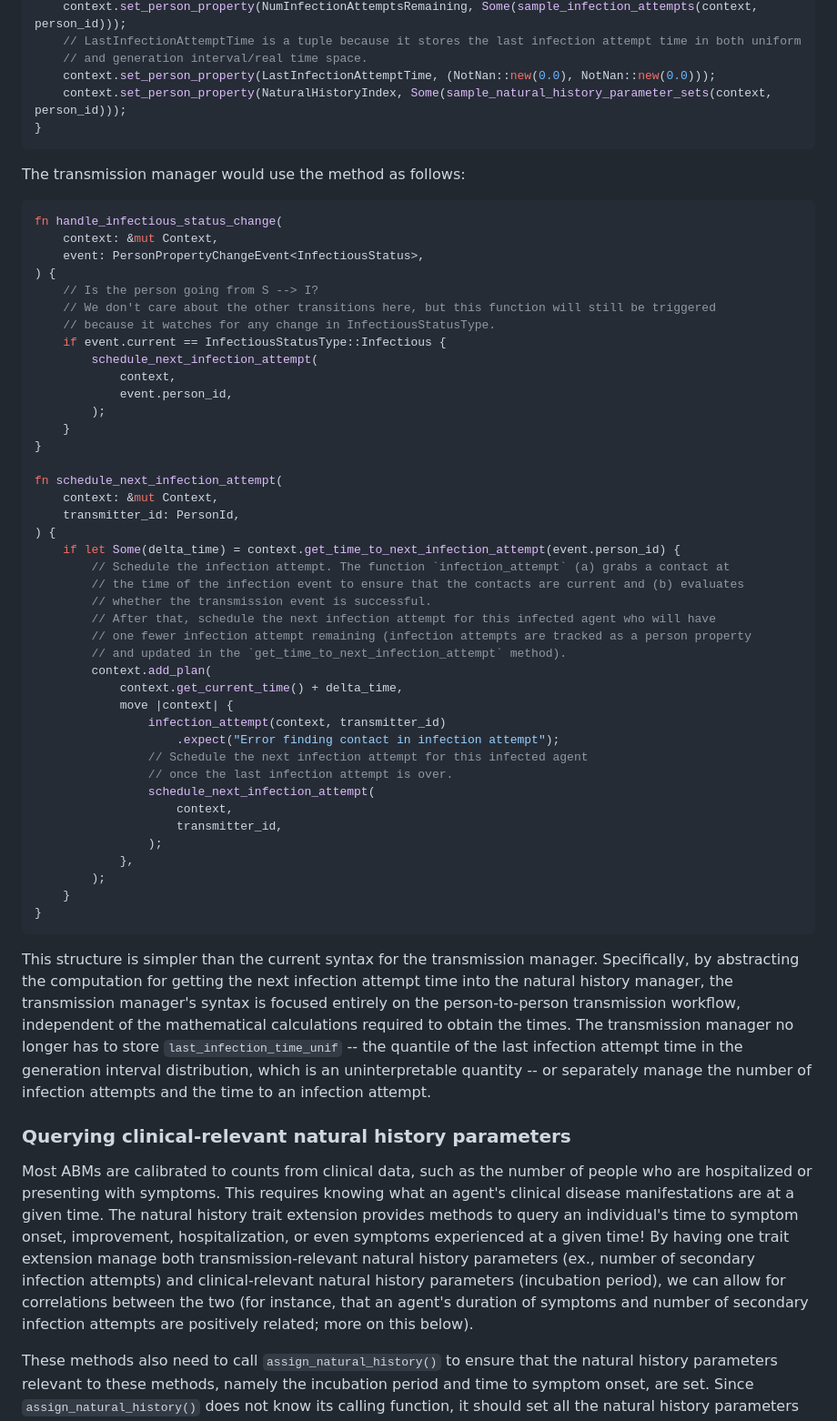
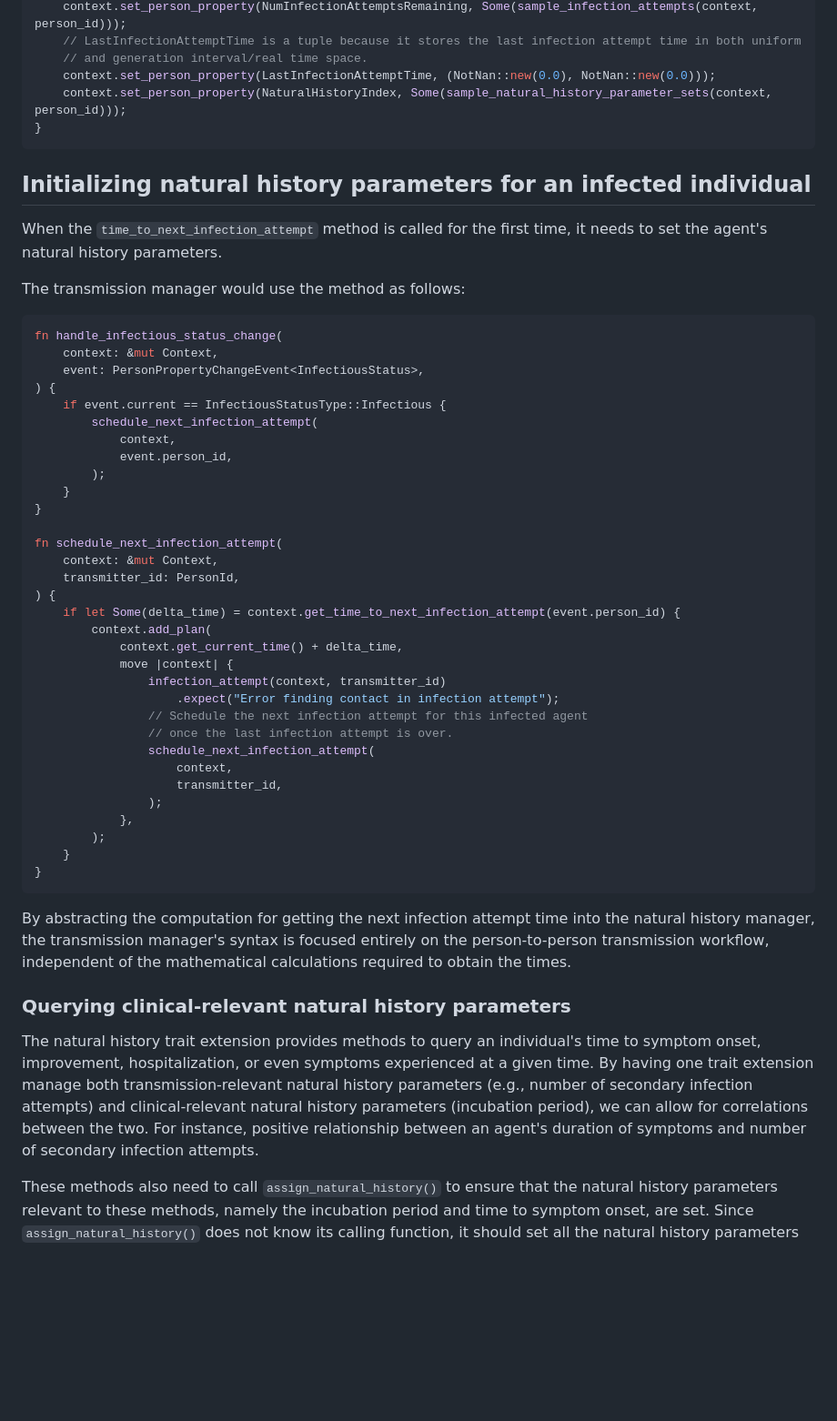
Before and after one commit to CDCgov/ixa-epi-isolation, a Markdown page: docs/natural_history_manager.md, the part around the change printed below. Shown: that part at 91% size. Rendered like a GitHub page; blank space fills up the shorter version.

````diff
--- a/docs/natural_history_manager.md
+++ b/docs/natural_history_manager.md
@@ -80,6 +97,11 @@ fn assign_natural_history(context: &mut Context, person_id: PersonId) {
 }
 ```
 
+## Initializing natural history parameters for an infected individual
+
+When the `time_to_next_infection_attempt` method is called for the first time, it needs to set the
+agent's natural history parameters.
+
 The transmission manager would use the method as follows:
 
 ```rust
@@ -87,9 +109,6 @@ fn handle_infectious_status_change(
     context: &mut Context,
     event: PersonPropertyChangeEvent<InfectiousStatus>,
 ) {
-    // Is the person going from S --> I?
-    // We don't care about the other transitions here, but this function will still be triggered
-    // because it watches for any change in InfectiousStatusType.
     if event.current == InfectiousStatusType::Infectious {
         schedule_next_infection_attempt(
             context,
@@ -103,12 +122,6 @@ fn schedule_next_infection_attempt(
     transmitter_id: PersonId,
 ) {
     if let Some(delta_time) = context.get_time_to_next_infection_attempt(event.person_id) {
-        // Schedule the infection attempt. The function `infection_attempt` (a) grabs a contact at
-        // the time of the infection event to ensure that the contacts are current and (b) evaluates
-        // whether the transmission event is successful.
-        // After that, schedule the next infection attempt for this infected agent who will have
-        // one fewer infection attempt remaining (infection attempts are tracked as a person property
-        // and updated in the `get_time_to_next_infection_attempt` method).
         context.add_plan(
             context.get_current_time() + delta_time,
             move |context| {
@@ -126,26 +139,18 @@ fn schedule_next_infection_attempt(
 }
 ```
 
-This structure is simpler than the current syntax for the transmission manager. Specifically, by
-abstracting the computation for getting the next infection attempt time into the natural history
+By abstracting the computation for getting the next infection attempt time into the natural history
 manager, the transmission manager's syntax is focused entirely on the person-to-person transmission
-workflow, independent of the mathematical calculations required to obtain the times. The
-transmission manager no longer has to store `last_infection_time_unif` -- the quantile of the last
-infection attempt time in the generation interval distribution, which is an uninterpretable
-quantity -- or separately manage the number of infection attempts and the time to an infection
-attempt.
+workflow, independent of the mathematical calculations required to obtain the times.
 
 ### Querying clinical-relevant natural history parameters
 
-Most ABMs are calibrated to counts from clinical data, such as the number of people who are
-hospitalized or presenting with symptoms. This requires knowing what an agent's clinical disease
-manifestations are at a given time. The natural history trait extension provides methods to query an
-individual's time to symptom onset, improvement, hospitalization, or even symptoms experienced at a
-given time! By having one trait extension manage both transmission-relevant natural history
-parameters (ex., number of secondary infection attempts) and clinical-relevant natural history
-parameters (incubation period), we can allow for correlations between the two (for instance, that an
-agent's duration of symptoms and number of secondary infection attempts are positively related; more
-on this below).
+The natural history trait extension provides methods to query an individual's time to symptom onset,
+improvement, hospitalization, or even symptoms experienced at a given time. By having one trait
+extension manage both transmission-relevant natural history parameters (e.g., number of secondary
+infection attempts) and clinical-relevant natural history parameters (incubation period), we can
+allow for correlations between the two. For instance, positive relationship between an agent's
+duration of symptoms and number of secondary infection attempts.
 
 These methods also need to call `assign_natural_history()` to ensure that the natural history
 parameters relevant to these methods, namely the incubation period and time to symptom onset, are
````
Also changed, not shown: other parts of docs/natural_history_manager.md (+46 -31 lines).
